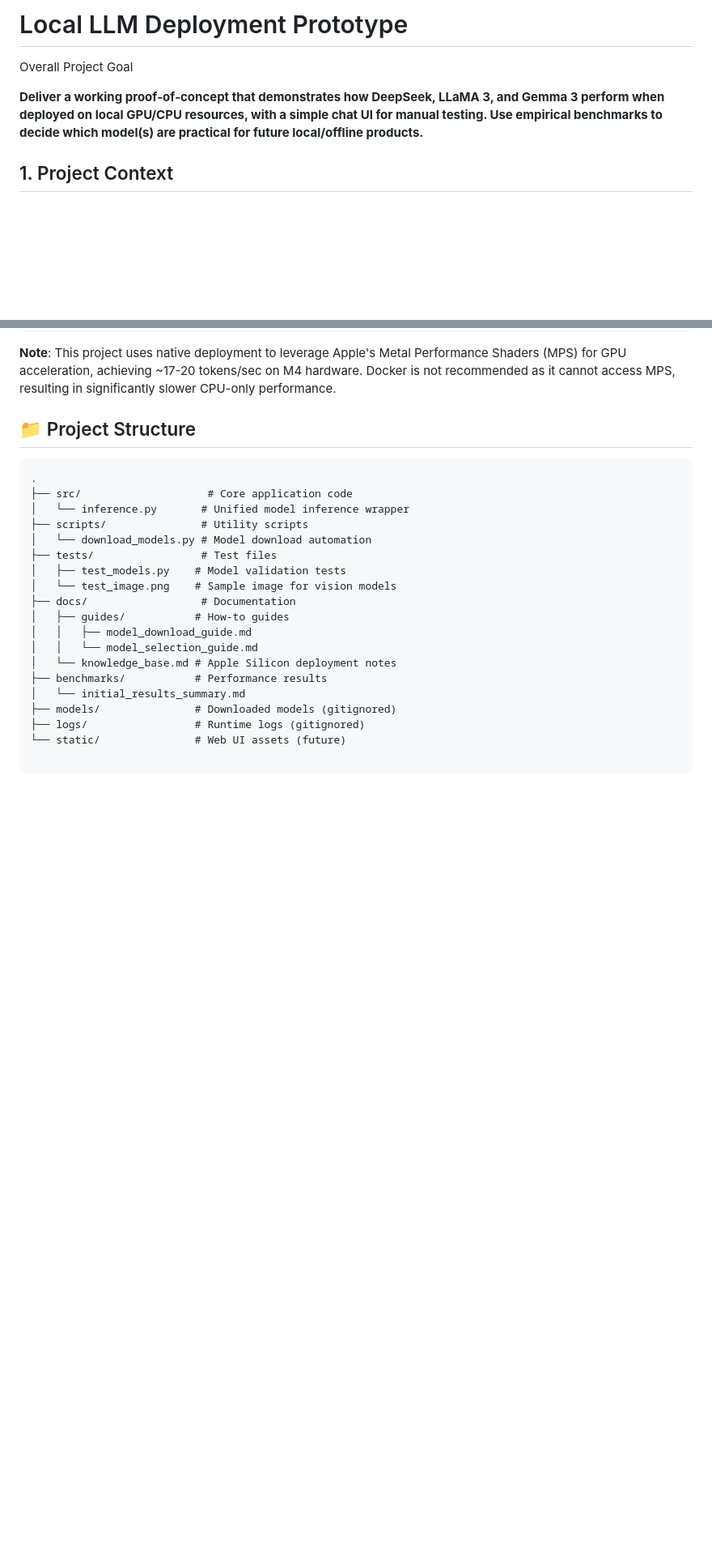
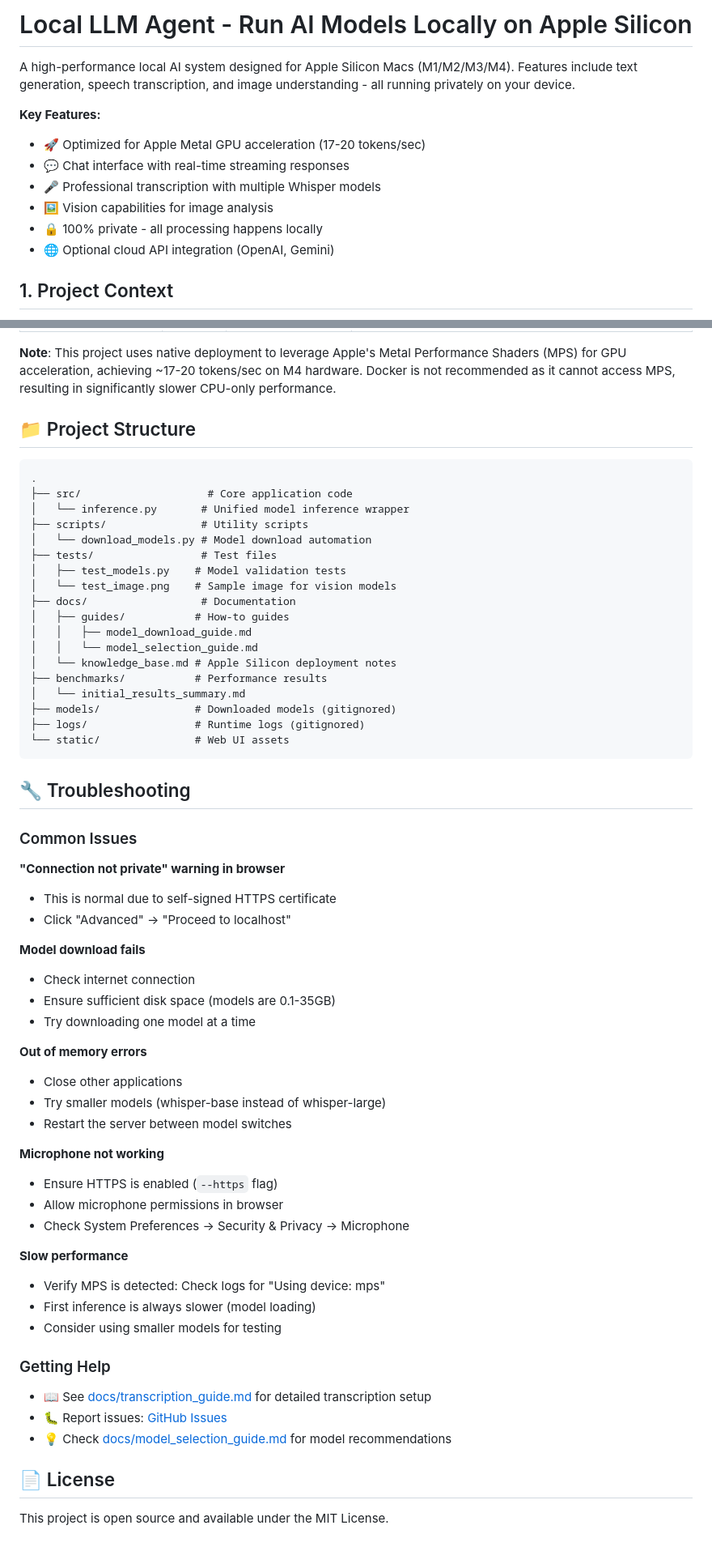
Before and after one commit to dragonghy/local-agent, a Markdown page: README.md, 2 parts joined by grey strips. Shown at 81% size. Drawn GitHub-style; blank space fills up the shorter version.

````diff
--- a/README.md
+++ b/README.md
@@ -1,8 +1,14 @@
-# Local LLM Deployment Prototype
+# Local LLM Agent - Run AI Models Locally on Apple Silicon
 
-Overall Project Goal
+A high-performance local AI system designed for Apple Silicon Macs (M1/M2/M3/M4). Features include text generation, speech transcription, and image understanding - all running privately on your device.
 
-**Deliver a working proof‐of‐concept that demonstrates how DeepSeek, LLaMA 3, and Gemma 3 perform when deployed on local GPU/CPU resources, with a simple chat UI for manual testing. Use empirical benchmarks to decide which model(s) are practical for future local/offline products.**
+**Key Features:**
+- 🚀 Optimized for Apple Metal GPU acceleration (17-20 tokens/sec)
+- 💬 Chat interface with real-time streaming responses
+- 🎤 Professional transcription with multiple Whisper models
+- 🖼️ Vision capabilities for image analysis
+- 🔒 100% private - all processing happens locally
+- 🌐 Optional cloud API integration (OpenAI, Gemini)
 
 ## 1. Project Context
 - **Motivation**: Explore feasibility of running modern large language models (LLMs) locally or via remote GPU, and assess performance for potential on-device or self-hosted applications.
@@ -132,4 +179,43 @@ python src/web_app.py --https --port 8000
 │   └── initial_results_summary.md
 ├── models/               # Downloaded models (gitignored)
 ├── logs/                 # Runtime logs (gitignored)
-└── static/               # Web UI assets (future)
+└── static/               # Web UI assets
+```
+
+## 🔧 Troubleshooting
+
+### Common Issues
+
+**"Connection not private" warning in browser**
+- This is normal due to self-signed HTTPS certificate
+- Click "Advanced" → "Proceed to localhost"
+
+**Model download fails**
+- Check internet connection
+- Ensure sufficient disk space (models are 0.1-35GB)
+- Try downloading one model at a time
+
+**Out of memory errors**
+- Close other applications
+- Try smaller models (whisper-base instead of whisper-large)
+- Restart the server between model switches
+
+**Microphone not working**
+- Ensure HTTPS is enabled (`--https` flag)
+- Allow microphone permissions in browser
+- Check System Preferences → Security & Privacy → Microphone
+
+**Slow performance**
+- Verify MPS is detected: Check logs for "Using device: mps"
+- First inference is always slower (model loading)
+- Consider using smaller models for testing
+
+### Getting Help
+
+- 📖 See [docs/transcription_guide.md](docs/transcription_guide.md) for detailed transcription setup
+- 🐛 Report issues: [GitHub Issues](https://github.com/yourusername/local-agent/issues)
+- 💡 Check [docs/model_selection_guide.md](docs/model_selection_guide.md) for model recommendations
+
+## 📄 License
+
+This project is open source and available under the MIT License.
````
Also changed, not shown: other parts of README.md (+47 -6 lines).
